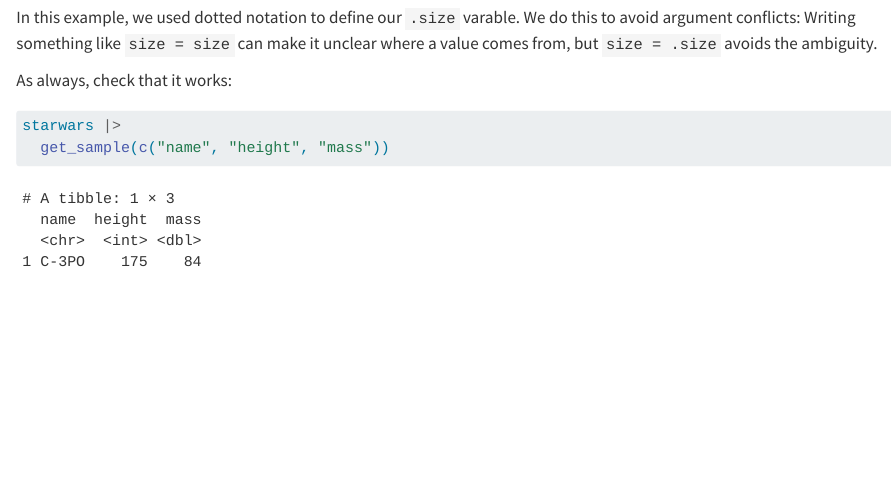
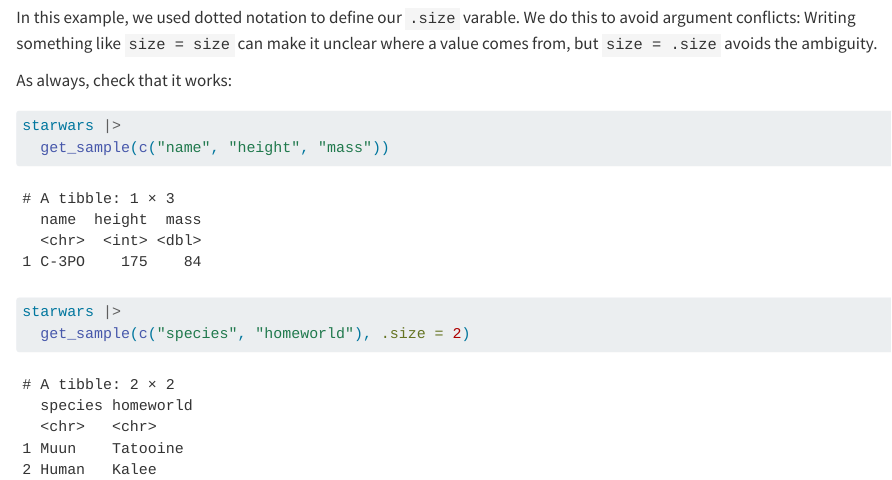
Before and after one commit to rstudio/academyMentorResources, a Quarto document (pinr/functions/development-workflow_clawson.qmd): the page in a window 1100 px wide, from 1650 px down. Rendered offline with R 4.5, knitr and Pandoc in place of Quarto, with nearby package versions; code that draws random numbers runs with fixed seeds of ours.

Commit message:
added example using `.size`

````diff
--- a/pinr/functions/development-workflow_clawson.qmd
+++ b/pinr/functions/development-workflow_clawson.qmd
@@ -78,4 +78,7 @@
 ```{r}
 starwars |>
   get_sample(c("name", "height", "mass"))
+
+starwars |>
+  get_sample(c("species", "homeworld"), .size = 2)
 ```
````
